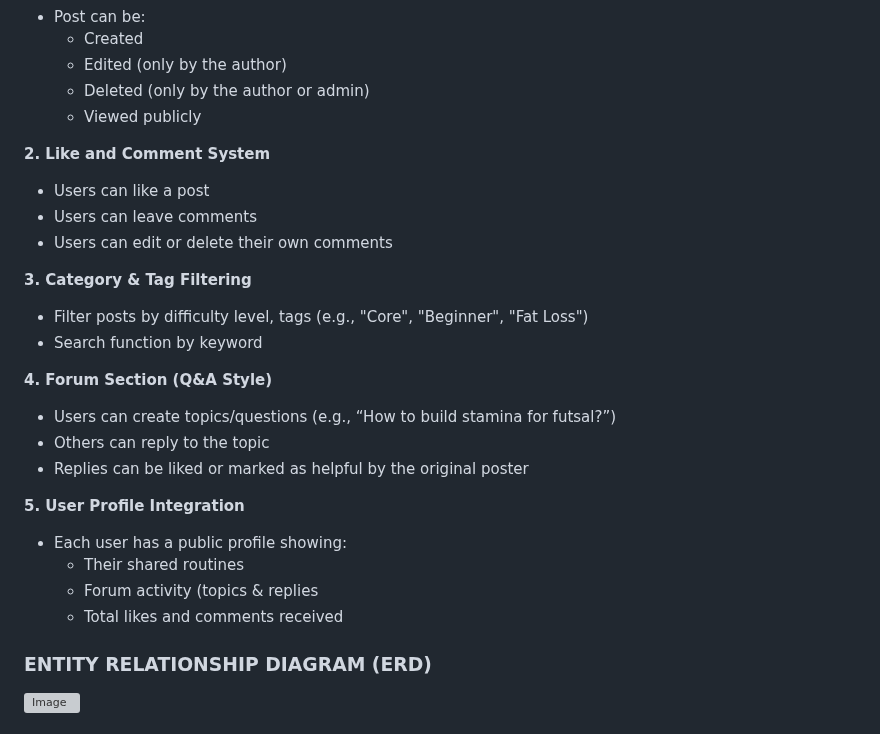
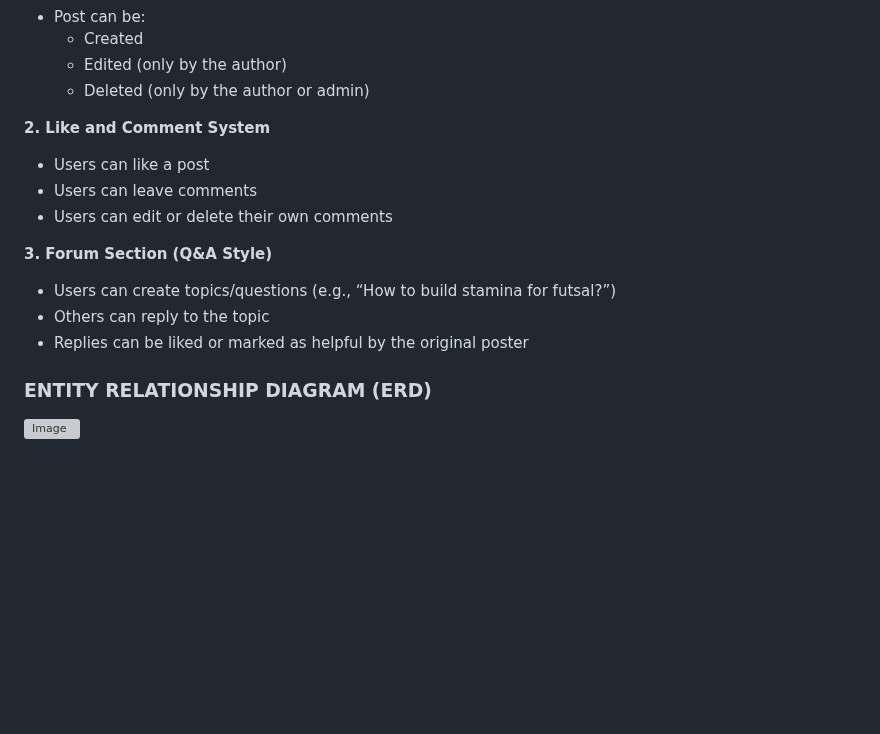
Before and after one commit to nisahumairah/WADProject, a Markdown page: README.md, the part around the change. Rendered like a GitHub page; blank space fills up the shorter version; grey boxes are pictures that could not be loaded.

Commit message:
Update README.md - Forum

```diff
--- a/README.md
+++ b/README.md
@@ -245,28 +245,17 @@ To reinforce Islamic values in nutrition by offering daily tips, reminders, and
 - Post can be:
    + Created
    + Edited (only by the author)
-   + Deleted (only by the author or admin)
-   + Viewed publicly <br/>
+   + Deleted (only by the author or admin)<br/>
 
 **2. Like and Comment System**
 - Users can like a post
 - Users can leave comments
 - Users can edit or delete their own comments <br/>
 
-**3. Category & Tag Filtering**
-- Filter posts by difficulty level, tags (e.g., "Core", "Beginner", "Fat Loss")
-- Search function by keyword  <br/>
-
-**4. Forum Section (Q&A Style)**
+**3. Forum Section (Q&A Style)**
 - Users can create topics/questions (e.g., “How to build stamina for futsal?”)
 - Others can reply to the topic
 - Replies can be liked or marked as helpful by the original poster  <br/>
-
-**5. User Profile Integration**
-- Each user has a public profile showing:
-   + Their shared routines
-   + Forum activity (topics & replies
-   + Total likes and comments received  <br/>
 
 ### ENTITY RELATIONSHIP DIAGRAM (ERD)
 ![Image](https://github.com/user-attachments/assets/25643959-0457-4529-851c-e320e7eb23d0)
```
